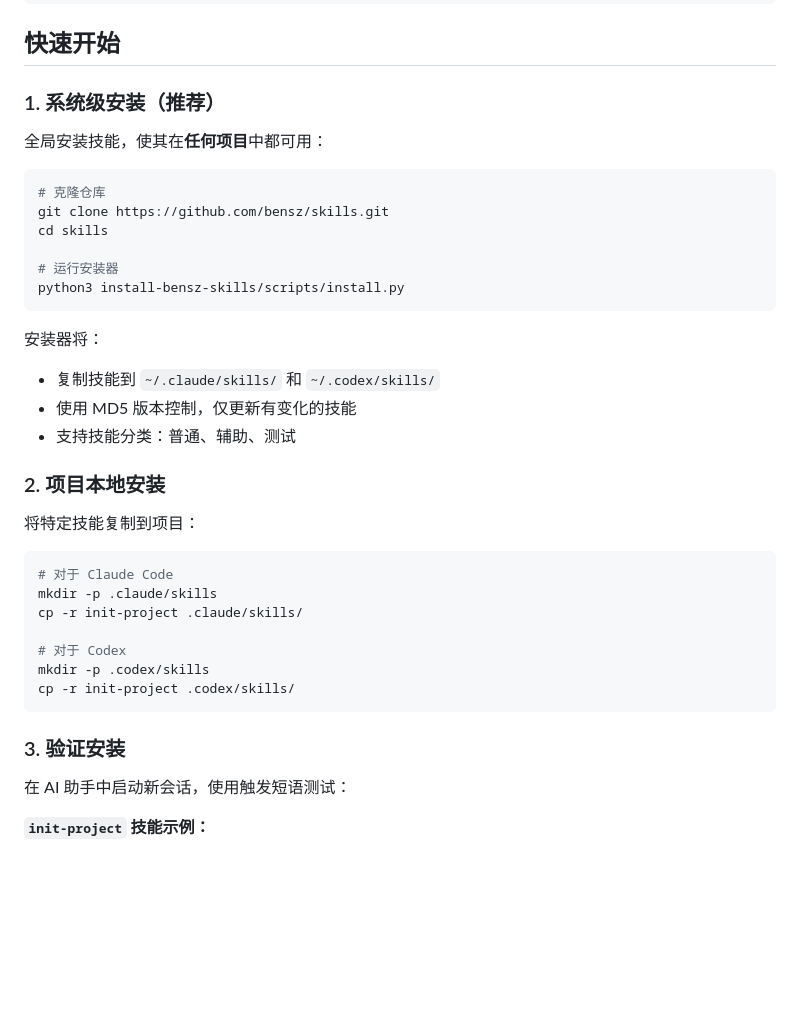
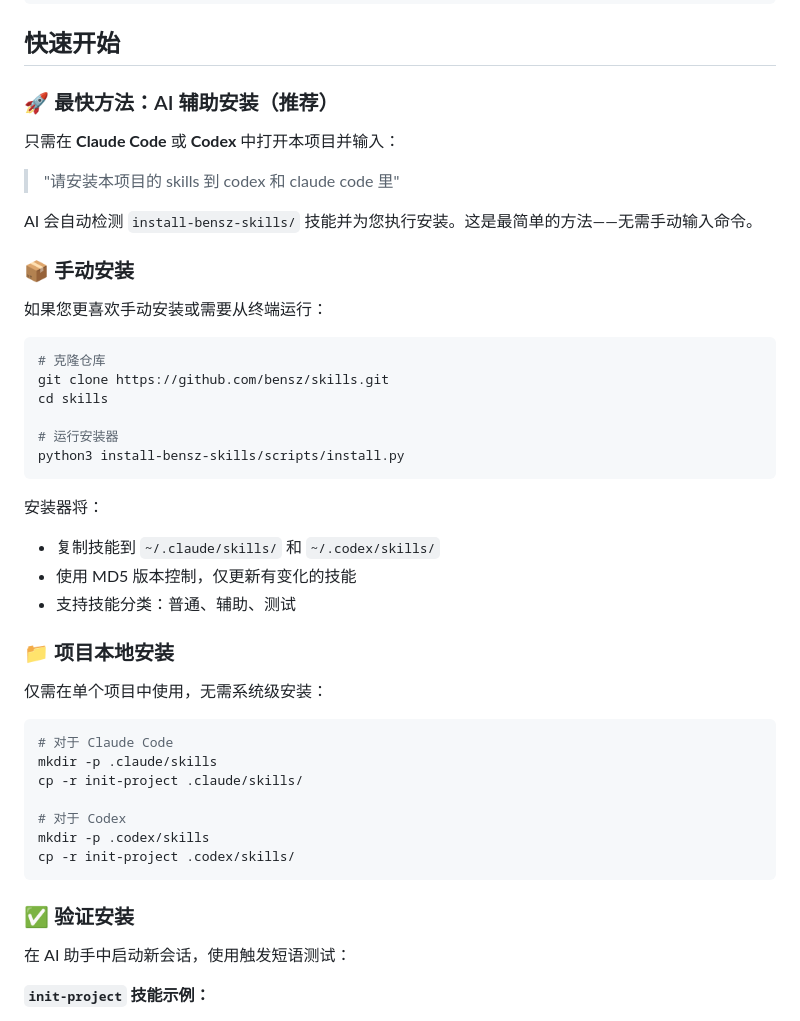
Before and after one commit to huangwb8/skills, a Markdown page: README_ZH.md, the part around one of its changes. Rendered like a GitHub page; blank space fills up the shorter version.

````diff
--- a/README_ZH.md
+++ b/README_ZH.md
@@ -66,9 +102,17 @@ skills/
 
 ## 快速开始
 
-### 1. 系统级安装（推荐）
+### 🚀 最快方法：AI 辅助安装（推荐）
 
-全局安装技能，使其在**任何项目**中都可用：
+只需在 **Claude Code** 或 **Codex** 中打开本项目并输入：
+
+> "请安装本项目的 skills 到 codex 和 claude code 里"
+
+AI 会自动检测 `install-bensz-skills/` 技能并为您执行安装。这是最简单的方法——无需手动输入命令。
+
+### 📦 手动安装
+
+如果您更喜欢手动安装或需要从终端运行：
 
 ```bash
 # 克隆仓库
@@ -84,9 +128,9 @@ python3 install-bensz-skills/scripts/install.py
 - 使用 MD5 版本控制，仅更新有变化的技能
 - 支持技能分类：普通、辅助、测试
 
-### 2. 项目本地安装
+### 📁 项目本地安装
 
-将特定技能复制到项目：
+仅需在单个项目中使用，无需系统级安装：
 
 ```bash
 # 对于 Claude Code
@@ -98,7 +142,7 @@ mkdir -p .codex/skills
 cp -r init-project .codex/skills/
 ```
 
-### 3. 验证安装
+### ✅ 验证安装
 
 在 AI 助手中启动新会话，使用触发短语测试：
 
````
Also changed, not shown: other parts of README_ZH.md (+36 -0 lines), 1 other file.
